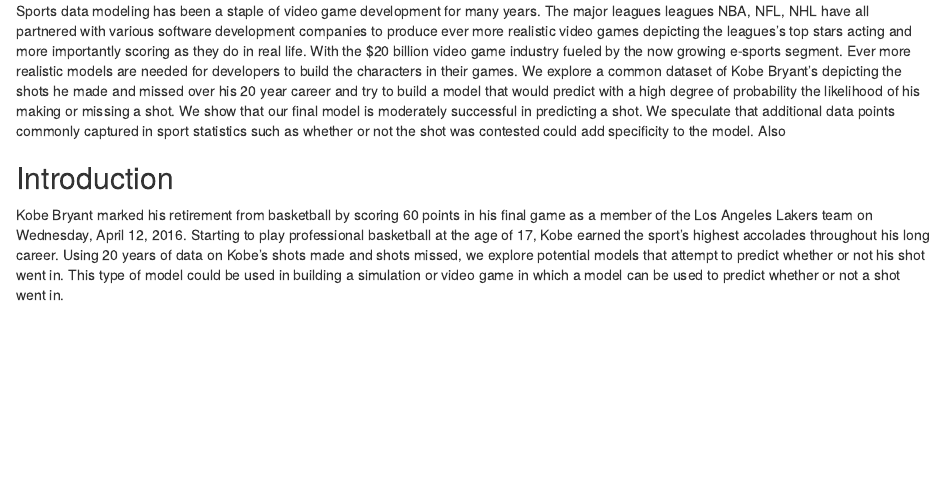
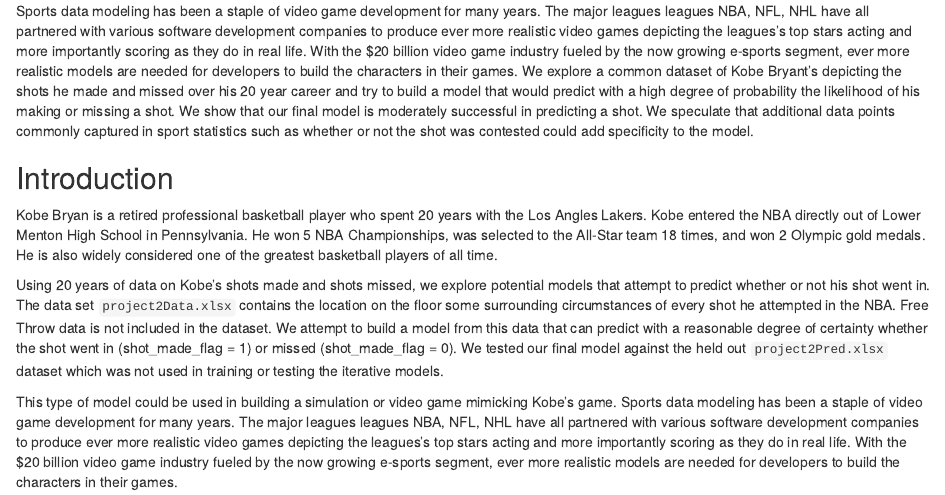
Before and after one commit to realdanielbyrne/KobeShotPrediction, an R Markdown document (modelingkobe.rmd): the page in a window 1100 px wide, from 600 px down. Rendered offline with R 4.5, knitr and Pandoc, with nearby package versions; some code elsewhere in the file could not run offline.

Commit message:
added introduction

```diff
--- a/modelingkobe.rmd
+++ b/modelingkobe.rmd
@@ -43,14 +43,18 @@
 The major leagues leagues NBA, NFL, NHL have all partnered with various software development
 companies to produce ever more realistic video games depicting the leagues's top stars
 acting and more importantly scoring as they do in real life.  With the $20 billion
-video game industry fueled by the now growing e-sports segment. Ever more realistic models
+video game industry fueled by the now growing e-sports segment, ever more realistic models
 are needed for developers to build the characters in their games.  We explore
 a common dataset of Kobe Bryant's depicting the shots he made and missed over his
 20 year career and try to build a model that would predict with a high degree of probability
 the likelihood of his making or missing a shot.  We show that our final model is moderately successful
 in predicting a shot.  We speculate that additional data points commonly captured in sport statistics
-such as whether or not the shot was contested could add specificity to the model.  Also
+such as whether or not the shot was contested could add specificity to the model.
 
 ## Introduction
 
-Kobe Bryant marked his retirement from basketball by scoring 60 points in his final game as a member of the Los Angeles Lakers team on Wednesday, April 12, 2016. Starting to play professional basketball at the age of 17, Kobe earned the sport's highest accolades throughout his long career.  Using 20 years of data on Kobe's shots made and shots missed, we explore potential models that attempt to predict whether or not his shot went in.  This type of model could be used in building a simulation or video game in which a model can be used to predict whether or not a shot went in.
+Kobe Bryan is a retired professional basketball player who spent 20 years with the Los Angles Lakers.  Kobe entered the NBA directly out of Lower Menton High School in Pennsylvania.  He won 5 NBA Championships, was selected to the All-Star team 18 times, and won 2 Olympic gold medals.  He is also widely considered one of the greatest basketball players of all time.
+
+Using 20 years of data on Kobe's shots made and shots missed, we explore potential models that attempt to predict whether or not his shot went in.  The data set `project2Data.xlsx` contains the location on the floor some surrounding circumstances of every shot he attempted in the NBA. Free Throw data is not included in the dataset.  We attempt to build a model from this data that can predict with a reasonable degree of certainty whether the shot went in (shot_made_flag = 1) or missed (shot_made_flag = 0).  We tested our final model against the held out `project2Pred.xlsx` dataset which was not used in training or testing the iterative models.
+
+This type of model could be used in building a simulation or video game mimicking Kobe's game. Sports data modeling has been a staple of video game development for many years. The major leagues leagues NBA, NFL, NHL have all partnered with various software development companies to produce ever more realistic video games depicting the leagues's top stars acting and more importantly scoring as they do in real life.  With the $20 billion video game industry fueled by the now growing e-sports segment, ever more realistic models are needed for developers to build the characters in their games.
```
